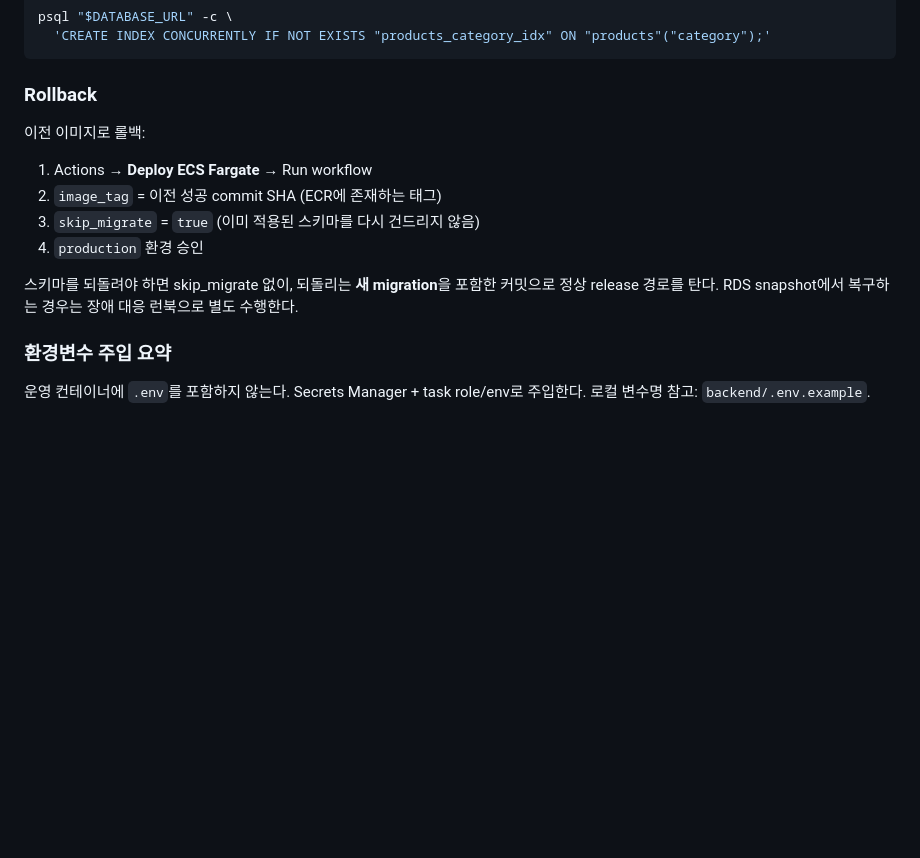
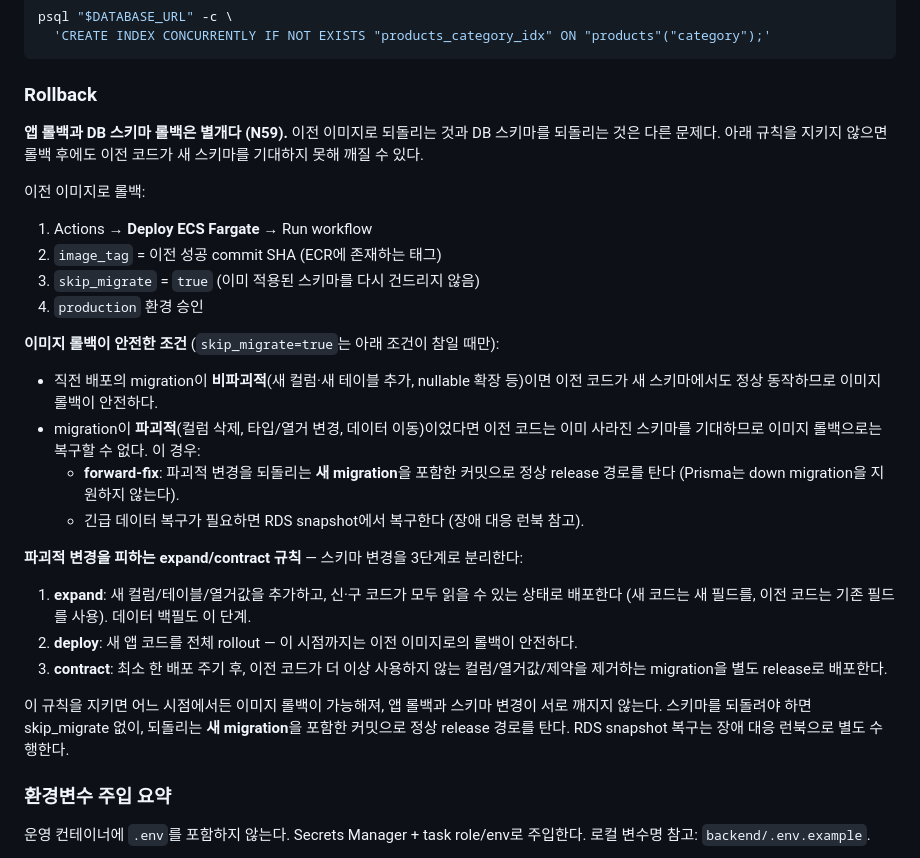
Before and after one commit to jae-ho93/Todayskin, a Markdown page: docs/guides/DEPLOYMENT.md, the part around the change. GitHub-like rendering; blank space fills up the shorter version.

Commit message:
docs(deploy): 이미지 롤백 vs 스키마 롤백 구분 + expand/contract 규칙 (N59) (#214)
skip_migrate=true 이미지 롤백은 비파괴적 migration일 때만 안전함을 명시하고,
파괴적 변경 시 forward-fix(새 migration) 절차와 expand/contract 3단계 규칙을
문서화한다. 앱 롤백과 스키마 변경이 서로 깨지지 않게 하는 판단 기준을 남긴다.

```diff
--- a/docs/guides/DEPLOYMENT.md
+++ b/docs/guides/DEPLOYMENT.md
@@ -236,6 +236,10 @@ psql "$DATABASE_URL" -c \
 
 ### Rollback
 
+**앱 롤백과 DB 스키마 롤백은 별개다 (N59).** 이전 이미지로 되돌리는 것과 DB 스키마를
+되돌리는 것은 다른 문제다. 아래 규칙을 지키지 않으면 롤백 후에도 이전 코드가 새
+스키마를 기대하지 못해 깨질 수 있다.
+
 이전 이미지로 롤백:
 
 1. Actions → **Deploy ECS Fargate** → Run workflow
@@ -243,8 +247,28 @@ psql "$DATABASE_URL" -c \
 3. `skip_migrate` = `true` (이미 적용된 스키마를 다시 건드리지 않음)
 4. `production` 환경 승인
 
-스키마를 되돌려야 하면 skip_migrate 없이, 되돌리는 **새 migration**을 포함한 커밋으로
-정상 release 경로를 탄다. RDS snapshot에서 복구하는 경우는 장애 대응 런북으로 별도 수행한다.
+**이미지 롤백이 안전한 조건** (`skip_migrate=true`는 아래 조건이 참일 때만):
+
+- 직전 배포의 migration이 **비파괴적**(새 컬럼·새 테이블 추가, nullable 확장 등)이면
+  이전 코드가 새 스키마에서도 정상 동작하므로 이미지 롤백이 안전하다.
+- migration이 **파괴적**(컬럼 삭제, 타입/열거 변경, 데이터 이동)이었다면 이전 코드는
+  이미 사라진 스키마를 기대하므로 이미지 롤백으로는 복구할 수 없다. 이 경우:
+  - **forward-fix**: 파괴적 변경을 되돌리는 **새 migration**을 포함한 커밋으로 정상
+    release 경로를 탄다 (Prisma는 down migration을 지원하지 않는다).
+  - 긴급 데이터 복구가 필요하면 RDS snapshot에서 복구한다 (장애 대응 런북 참고).
+
+**파괴적 변경을 피하는 expand/contract 규칙** — 스키마 변경을 3단계로 분리한다:
+
+1. **expand**: 새 컬럼/테이블/열거값을 추가하고, 신·구 코드가 모두 읽을 수 있는 상태로
+   배포한다 (새 코드는 새 필드를, 이전 코드는 기존 필드를 사용). 데이터 백필도 이 단계.
+2. **deploy**: 새 앱 코드를 전체 rollout — 이 시점까지는 이전 이미지로의 롤백이 안전하다.
+3. **contract**: 최소 한 배포 주기 후, 이전 코드가 더 이상 사용하지 않는
+   컬럼/열거값/제약을 제거하는 migration을 별도 release로 배포한다.
+
+이 규칙을 지키면 어느 시점에서든 이미지 롤백이 가능해져, 앱 롤백과 스키마 변경이 서로
+깨지지 않는다. 스키마를 되돌려야 하면 skip_migrate 없이, 되돌리는 **새 migration**을
+포함한 커밋으로 정상 release 경로를 탄다. RDS snapshot 복구는 장애 대응 런북으로 별도
+수행한다.
 
 ### 환경변수 주입 요약
 
```
Also changed, not shown: docs/tasks/BACKEND_TASKS.md (+2 -2 lines).
